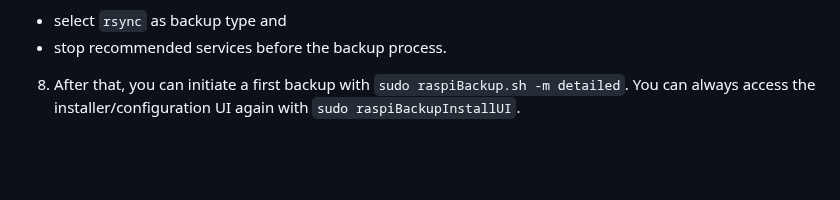
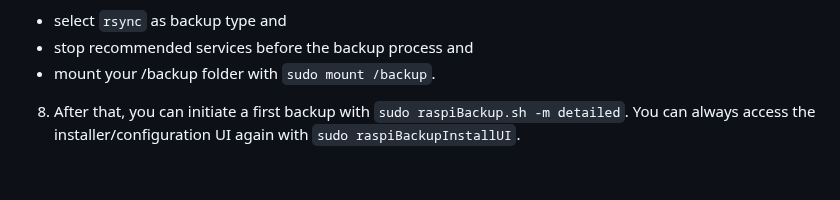
Before and after one commit to chriskalv/piNET, a Markdown page: README.md, the part around the change. Rendered like a GitHub page.

```diff
--- a/README.md
+++ b/README.md
@@ -235,7 +235,8 @@ NAS_IP_ADDRESS:/PATH/TO/NAS /PATH/TO/MOUNT/POINT nfs auto 0 0
 6. Edit permissions accordingly by logging in as root with `sudo -i` and executing `chmod 777 /backup`. Then, make the Raspberry Pi's user ("pi" in my case) the owner of the new folder with `chown pi:pi /backup` and logout of the root user with `exit`.
 7. Install raspiBackup with `curl -L https://raspibackup.linux-tips-and-tricks.de/install | sudo bash` and configure everything according to your needs in the installer/configuration UI. Be sure to
 - select `rsync` as backup type and
-- stop recommended services before the backup process.
+- stop recommended services before the backup process and
+- mount your /backup folder with `sudo mount /backup`.
 8. After that, you can initiate a first backup with `sudo raspiBackup.sh -m detailed`. You can always access the installer/configuration UI again with `sudo raspiBackupInstallUI`.
 
 <br></br>
```
